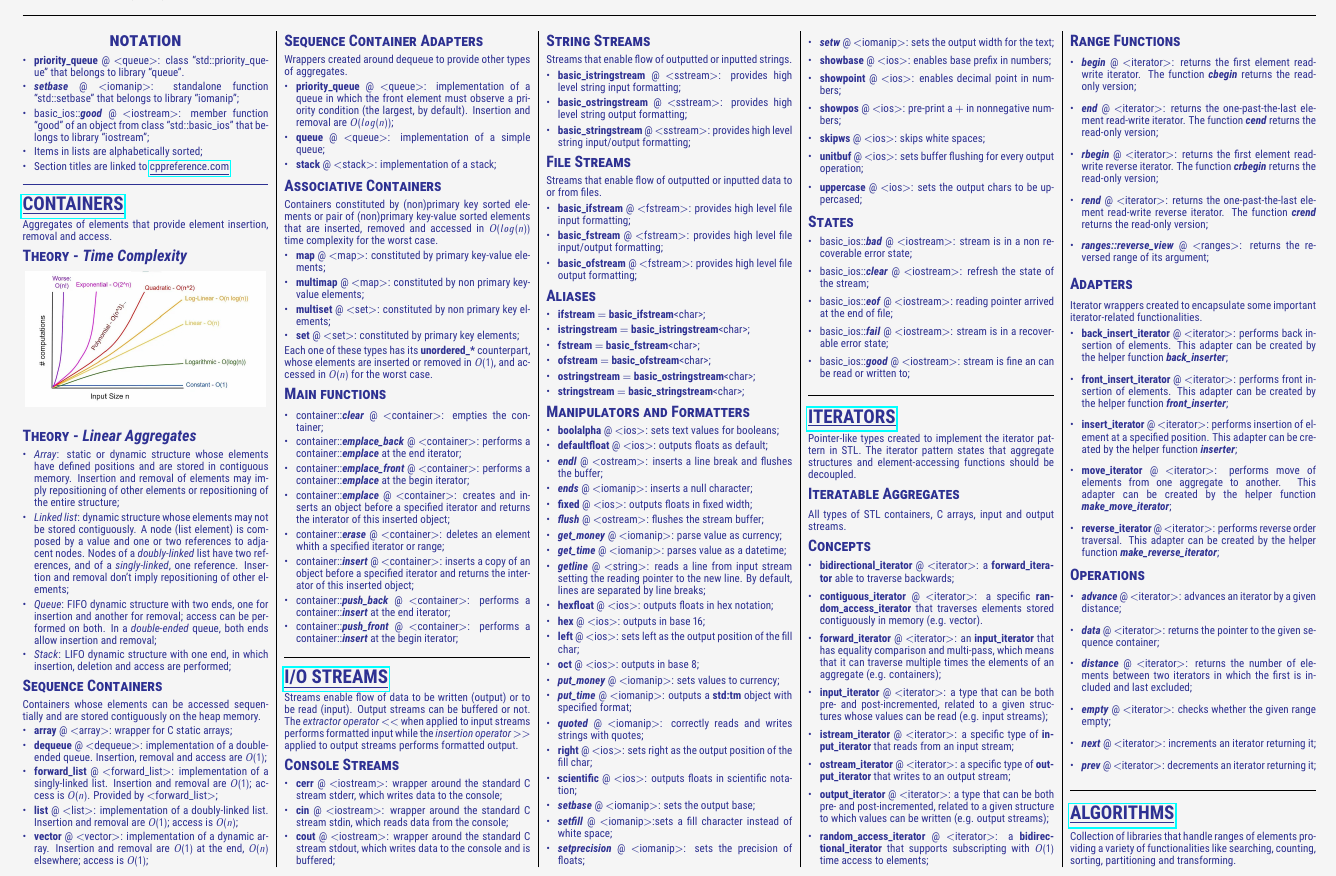
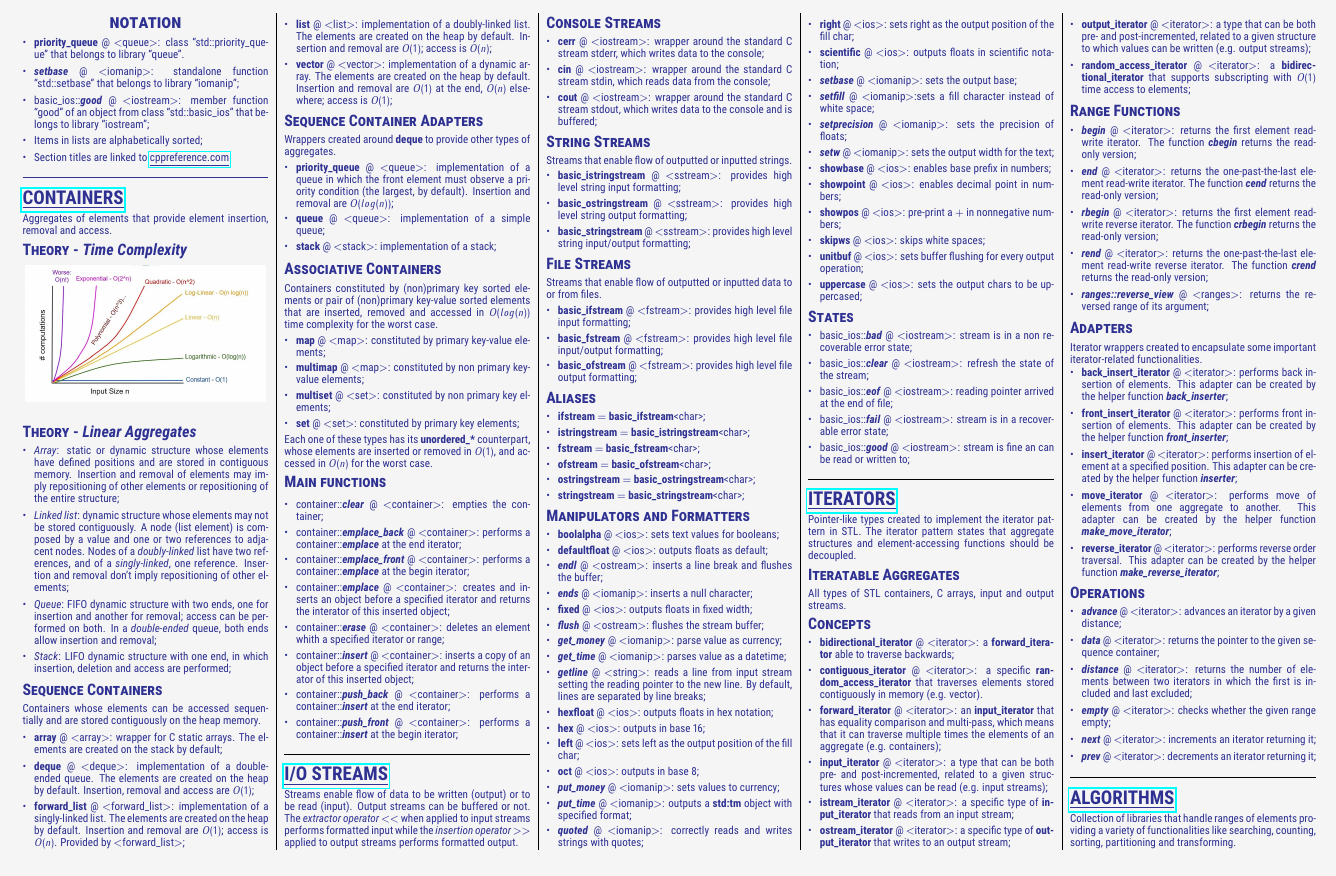
Before and after one commit to rdabra/stl_card, a LaTeX document (stlc.tex): part of page 1 of 3, cut so that both start at the same text. Compiled offline with pdfLaTeX.

Commit message:
containers

```diff
--- a/stlc.tex
+++ b/stlc.tex
@@ -93,16 +93,16 @@ Containers whose elements can be accessed sequentially and are stored contiguous
 
 \begin{itemize}[leftmargin=*,topsep=0.25pt]
   \setlength\itemsep{-1.8pt}
-	\item \textbf{array} @ $<$array$>$: wrapper for C static arrays;
-	\item \textbf{dequeue} @ $<$dequeue$>$: implementation of a double-ended queue. Insertion, removal and access are $O(1)$;
-	\item \textbf{forward\_list} @ $<$forward\_list$>$: implementation of a singly-linked list. Insertion and removal are $O(1)$; access is $O(n)$. Provided by $<$forward\_list$>$;
-	\item \textbf{list} @ $<$list$>$: implementation of a doubly-linked list. Insertion and removal are $O(1)$; access is $O(n)$;
-	\item \textbf{vector} @ $<$vector$>$: implementation of a dynamic array. Insertion and removal are $O(1)$ at the end, $O(n)$ elsewhere; access is $O(1)$;
+	\item \textbf{array} @ $<$array$>$: wrapper for C static arrays. The elements are created on the stack by default;
+	\item \textbf{deque} @ $<$deque$>$: implementation of a double-ended queue. The elements are created on the heap by default. Insertion, removal and access are $O(1)$;
+	\item \textbf{forward\_list} @ $<$forward\_list$>$: implementation of a singly-linked list. The elements are created on the heap by default. Insertion and removal are $O(1)$; access is $O(n)$. Provided by $<$forward\_list$>$;
+	\item \textbf{list} @ $<$list$>$: implementation of a doubly-linked list. The elements are created on the heap by default. Insertion and removal are $O(1)$; access is $O(n)$;
+	\item \textbf{vector} @ $<$vector$>$: implementation of a dynamic array. The elements are created on the heap by default. Insertion and removal are $O(1)$ at the end, $O(n)$ elsewhere; access is $O(1)$;
 \end{itemize}
 
 \subsubsection*{\textsc{Sequence Container Adapters}}
 \noindent
-Wrappers created around dequeue to provide other types of aggregates.
+Wrappers created around \textbf{deque} to provide other types of aggregates.
 
 \begin{itemize}[leftmargin=*,topsep=0.25pt]
   \setlength\itemsep{-1.8pt}
```
